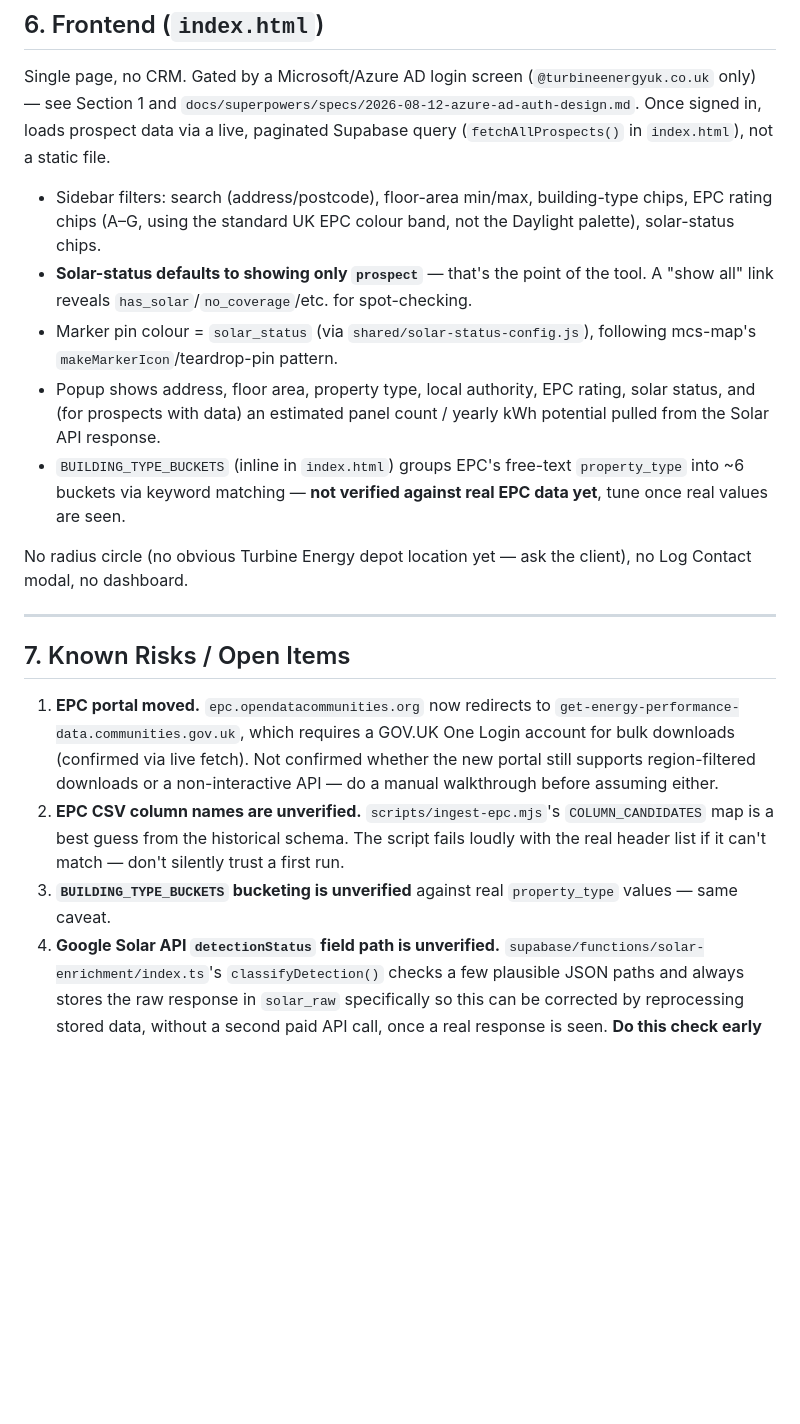
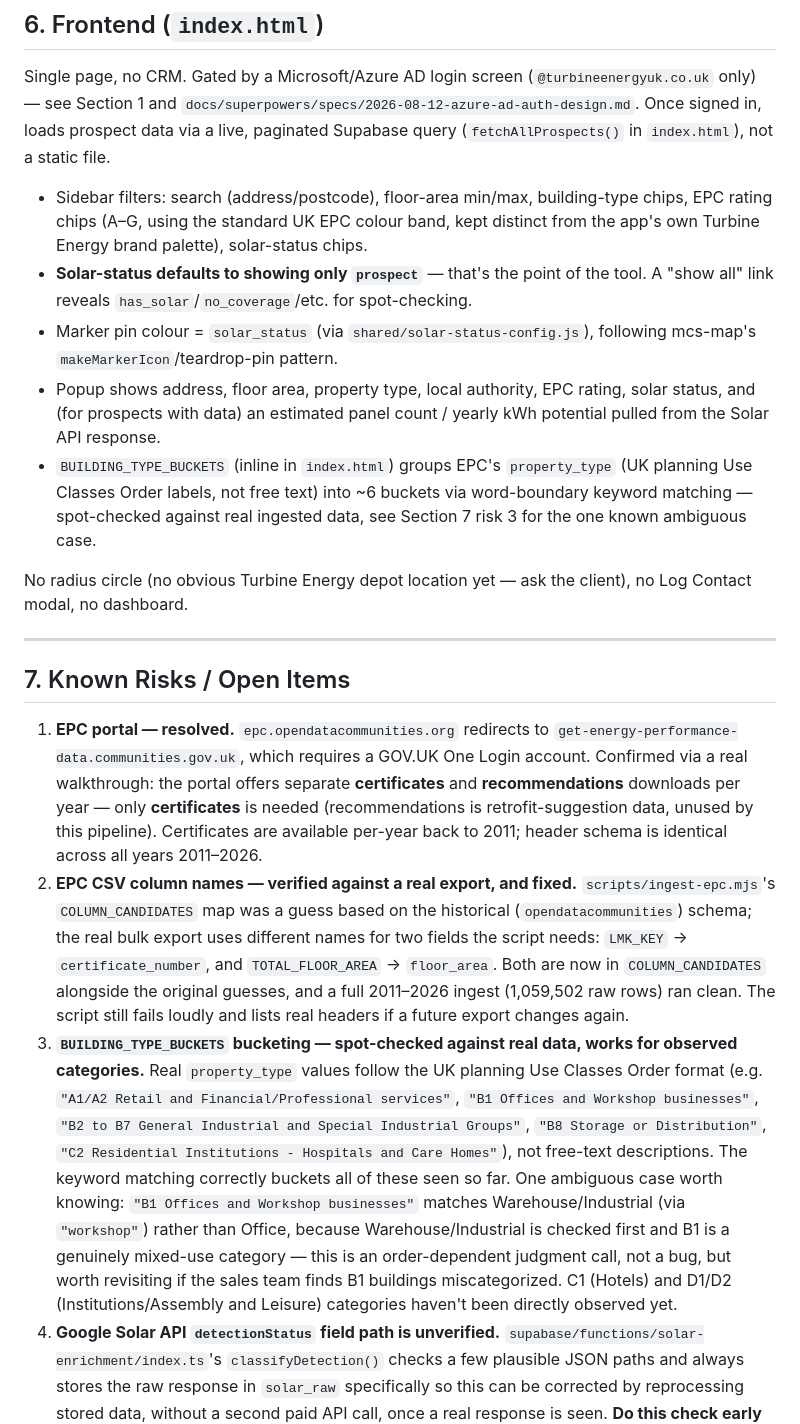
Before and after one commit to CatchSit/turbine-solar-prospects, a Markdown page: HANDOVER.md, the part around one of its changes. Drawn GitHub-style; blank space fills up the shorter version.

```diff
--- a/HANDOVER.md
+++ b/HANDOVER.md
@@ -137,11 +141,11 @@ RLS: authenticated `SELECT` only, further restricted to `@turbineenergyuk.co.uk`
 
 Single page, no CRM. Gated by a Microsoft/Azure AD login screen (`@turbineenergyuk.co.uk` only) — see Section 1 and `docs/superpowers/specs/2026-08-12-azure-ad-auth-design.md`. Once signed in, loads prospect data via a live, paginated Supabase query (`fetchAllProspects()` in `index.html`), not a static file.
 
-- Sidebar filters: search (address/postcode), floor-area min/max, building-type chips, EPC rating chips (A–G, using the standard UK EPC colour band, not the Daylight palette), solar-status chips.
+- Sidebar filters: search (address/postcode), floor-area min/max, building-type chips, EPC rating chips (A–G, using the standard UK EPC colour band, kept distinct from the app's own Turbine Energy brand palette), solar-status chips.
 - **Solar-status defaults to showing only `prospect`** — that's the point of the tool. A "show all" link reveals `has_solar`/`no_coverage`/etc. for spot-checking.
 - Marker pin colour = `solar_status` (via `shared/solar-status-config.js`), following mcs-map's `makeMarkerIcon`/teardrop-pin pattern.
 - Popup shows address, floor area, property type, local authority, EPC rating, solar status, and (for prospects with data) an estimated panel count / yearly kWh potential pulled from the Solar API response.
-- `BUILDING_TYPE_BUCKETS` (inline in `index.html`) groups EPC's free-text `property_type` into ~6 buckets via keyword matching — **not verified against real EPC data yet**, tune once real values are seen.
+- `BUILDING_TYPE_BUCKETS` (inline in `index.html`) groups EPC's `property_type` (UK planning Use Classes Order labels, not free text) into ~6 buckets via word-boundary keyword matching — spot-checked against real ingested data, see Section 7 risk 3 for the one known ambiguous case.
 
 No radius circle (no obvious Turbine Energy depot location yet — ask the client), no Log Contact modal, no dashboard.
 
@@ -149,9 +153,9 @@ No radius circle (no obvious Turbine Energy depot location yet — ask the clien
 
 ## 7. Known Risks / Open Items
 
-1. **EPC portal moved.** `epc.opendatacommunities.org` now redirects to `get-energy-performance-data.communities.gov.uk`, which requires a GOV.UK One Login account for bulk downloads (confirmed via live fetch). Not confirmed whether the new portal still supports region-filtered downloads or a non-interactive API — do a manual walkthrough before assuming either.
-2. **EPC CSV column names are unverified.** `scripts/ingest-epc.mjs`'s `COLUMN_CANDIDATES` map is a best guess from the historical schema. The script fails loudly with the real header list if it can't match — don't silently trust a first run.
-3. **`BUILDING_TYPE_BUCKETS` bucketing is unverified** against real `property_type` values — same caveat.
+1. **EPC portal — resolved.** `epc.opendatacommunities.org` redirects to `get-energy-performance-data.communities.gov.uk`, which requires a GOV.UK One Login account. Confirmed via a real walkthrough: the portal offers separate **certificates** and **recommendations** downloads per year — only **certificates** is needed (recommendations is retrofit-suggestion data, unused by this pipeline). Certificates are available per-year back to 2011; header schema is identical across all years 2011–2026.
+2. **EPC CSV column names — verified against a real export, and fixed.** `scripts/ingest-epc.mjs`'s `COLUMN_CANDIDATES` map was a guess based on the historical (`opendatacommunities`) schema; the real bulk export uses different names for two fields the script needs: `LMK_KEY` → `certificate_number`, and `TOTAL_FLOOR_AREA` → `floor_area`. Both are now in `COLUMN_CANDIDATES` alongside the original guesses, and a full 2011–2026 ingest (1,059,502 raw rows) ran clean. The script still fails loudly and lists real headers if a future export changes again.
+3. **`BUILDING_TYPE_BUCKETS` bucketing — spot-checked against real data, works for observed categories.** Real `property_type` values follow the UK planning Use Classes Order format (e.g. `"A1/A2 Retail and Financial/Professional services"`, `"B1 Offices and Workshop businesses"`, `"B2 to B7 General Industrial and Special Industrial Groups"`, `"B8 Storage or Distribution"`, `"C2 Residential Institutions - Hospitals and Care Homes"`), not free-text descriptions. The keyword matching correctly buckets all of these seen so far. One ambiguous case worth knowing: `"B1 Offices and Workshop businesses"` matches Warehouse/Industrial (via `"workshop"`) rather than Office, because Warehouse/Industrial is checked first and B1 is a genuinely mixed-use category — this is an order-dependent judgment call, not a bug, but worth revisiting if the sales team finds B1 buildings miscategorized. C1 (Hotels) and D1/D2 (Institutions/Assembly and Leisure) categories haven't been directly observed yet.
 4. **Google Solar API `detectionStatus` field path is unverified.** `supabase/functions/solar-enrichment/index.ts`'s `classifyDetection()` checks a few plausible JSON paths and always stores the raw response in `solar_raw` specifically so this can be corrected by reprocessing stored data, without a second paid API call, once a real response is seen. **Do this check early in the pilot**, before trusting the `prospect`/`has_solar` split at any scale.
 5. **Google Solar API coverage won't be uniform** across Yorkshire & Humber — expect a real `no_coverage` rate, especially for large sheds/industrial buildings on urban outskirts.
 6. **EPC data is a proxy, not a measurement.** Self-declared at assessment time, buildings get renovated afterward. Keep the UI caveat in `index.html`'s footer.
```
Also changed, not shown: other parts of HANDOVER.md (+19 -13 lines).
